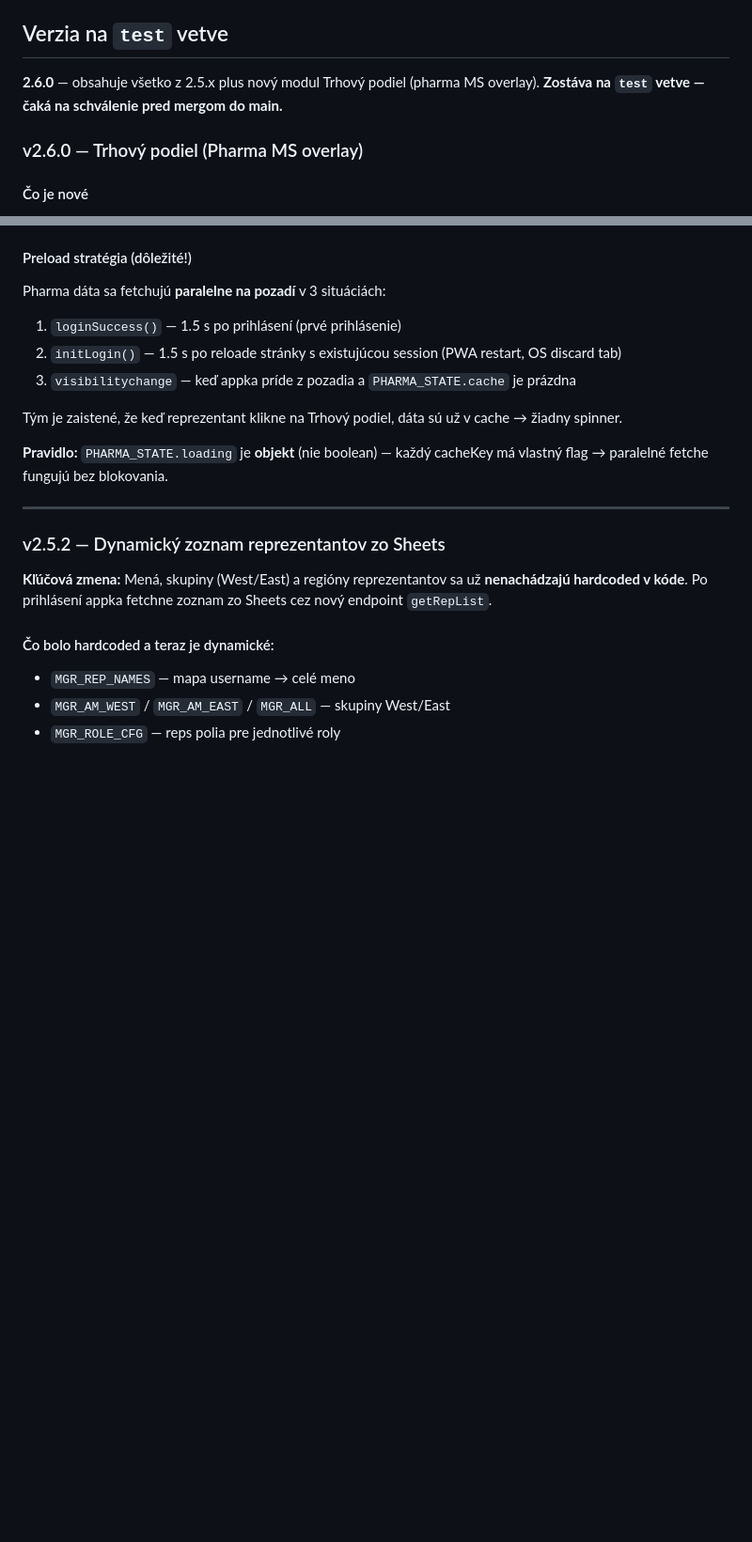
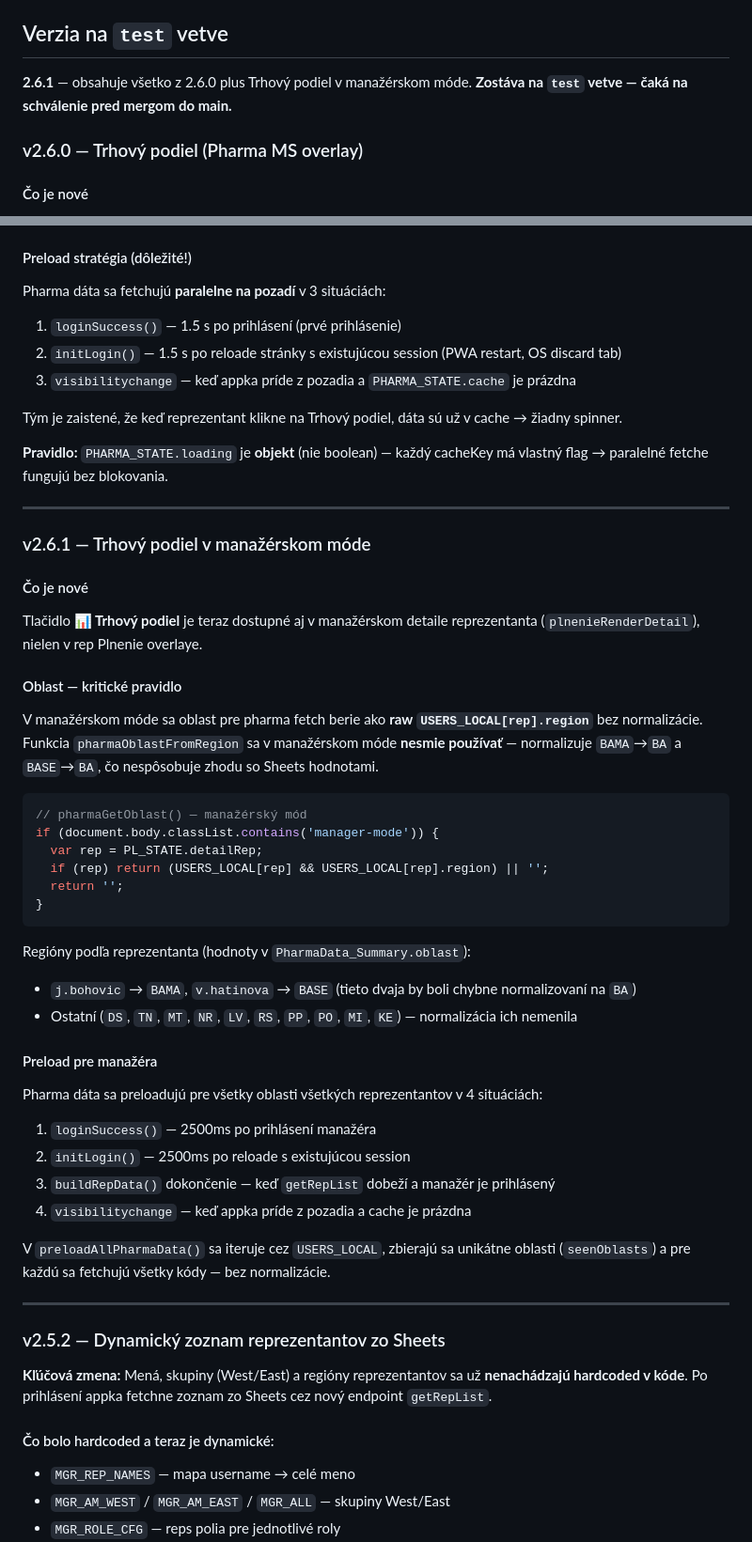
Before and after one commit to ikurilec/Potencial_GP, a Markdown page: CLAUDE.md, 2 parts joined by grey strips. Shown at 94% size. GitHub-like rendering; blank space fills up the shorter version.

Commit message:
docs: CLAUDE.md — pridaná dokumentácia v2.6.1 (trhový podiel v manažérskom móde)

````diff
--- a/CLAUDE.md
+++ b/CLAUDE.md
@@ -40,7 +40,7 @@ Potenciál GP (GP = General Practitioner (všeobecný lekár)) je field tool pre
 
 ## Verzia na `test` vetve
 
-**2.6.0** — obsahuje všetko z 2.5.x plus nový modul Trhový podiel (pharma MS overlay). **Zostáva na `test` vetve — čaká na schválenie pred mergom do main.**
+**2.6.1** — obsahuje všetko z 2.6.0 plus Trhový podiel v manažérskom móde. **Zostáva na `test` vetve — čaká na schválenie pred mergom do main.**
 
 ### v2.6.0 — Trhový podiel (Pharma MS overlay)
 
@@ -113,6 +113,38 @@ Pharma dáta sa fetchujú **paralelne na pozadí** v 3 situáciách:
 Tým je zaistené, že keď reprezentant klikne na Trhový podiel, dáta sú už v cache → žiadny spinner.
 
 **Pravidlo:** `PHARMA_STATE.loading` je **objekt** (nie boolean) — každý cacheKey má vlastný flag → paralelné fetche fungujú bez blokovania.
+
+---
+
+### v2.6.1 — Trhový podiel v manažérskom móde
+
+#### Čo je nové
+Tlačidlo **📊 Trhový podiel** je teraz dostupné aj v manažérskom detaile reprezentanta (`plnenieRenderDetail`), nielen v rep Plnenie overlaye.
+
+#### Oblast — kritické pravidlo
+V manažérskom móde sa oblast pre pharma fetch berie ako **raw `USERS_LOCAL[rep].region`** bez normalizácie. Funkcia `pharmaOblastFromRegion` sa v manažérskom móde **nesmie používať** — normalizuje `BAMA`→`BA` a `BASE`→`BA`, čo nespôsobuje zhodu so Sheets hodnotami.
+
+```javascript
+// pharmaGetOblast() — manažérský mód
+if (document.body.classList.contains('manager-mode')) {
+  var rep = PL_STATE.detailRep;
+  if (rep) return (USERS_LOCAL[rep] && USERS_LOCAL[rep].region) || '';
+  return '';
+}
+```
+
+Regióny podľa reprezentanta (hodnoty v `PharmaData_Summary.oblast`):
+- `j.bohovic` → `BAMA`, `v.hatinova` → `BASE` (tieto dvaja by boli chybne normalizovaní na `BA`)
+- Ostatní (`DS`, `TN`, `MT`, `NR`, `LV`, `RS`, `PP`, `PO`, `MI`, `KE`) — normalizácia ich nemenila
+
+#### Preload pre manažéra
+Pharma dáta sa preloadujú pre všetky oblasti všetkých reprezentantov v 4 situáciách:
+1. `loginSuccess()` — 2500ms po prihlásení manažéra
+2. `initLogin()` — 2500ms po reloade s existujúcou session
+3. `buildRepData()` dokončenie — keď `getRepList` dobeží a manažér je prihlásený
+4. `visibilitychange` — keď appka príde z pozadia a cache je prázdna
+
+V `preloadAllPharmaData()` sa iteruje cez `USERS_LOCAL`, zbierajú sa unikátne oblasti (`seenOblasts`) a pre každú sa fetchujú všetky kódy — bez normalizácie.
 
 ---
 
````
